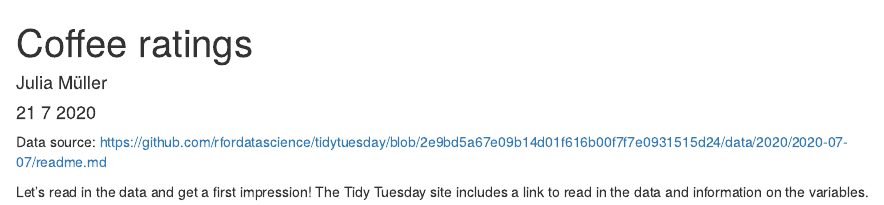
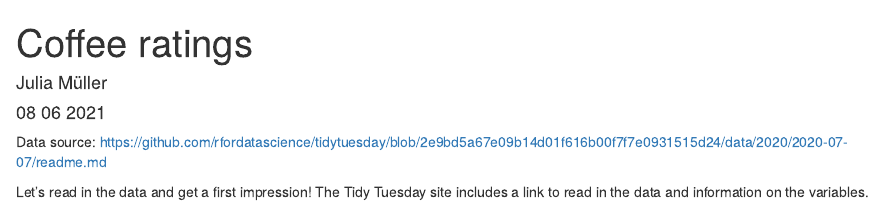
Before and after one commit to rstats-aficionadas/guidedTidyTuesday, an R Markdown document (21_06_08_CoffeeRatings.Rmd): the page in a window 1100 px wide, from its top. Rendered offline with R 4.5, knitr and Pandoc, with nearby package versions.

Commit message:
Update 21_06_08_CoffeeRatings.Rmd

```diff
--- a/21_06_08_CoffeeRatings.Rmd
+++ b/21_06_08_CoffeeRatings.Rmd
@@ -1,7 +1,7 @@
 ---
 title: "Coffee ratings"
 author: "Julia Müller"
-date: "21 7 2020"
+date: "08 06 2021"
 output: html_document
 ---
 
```
